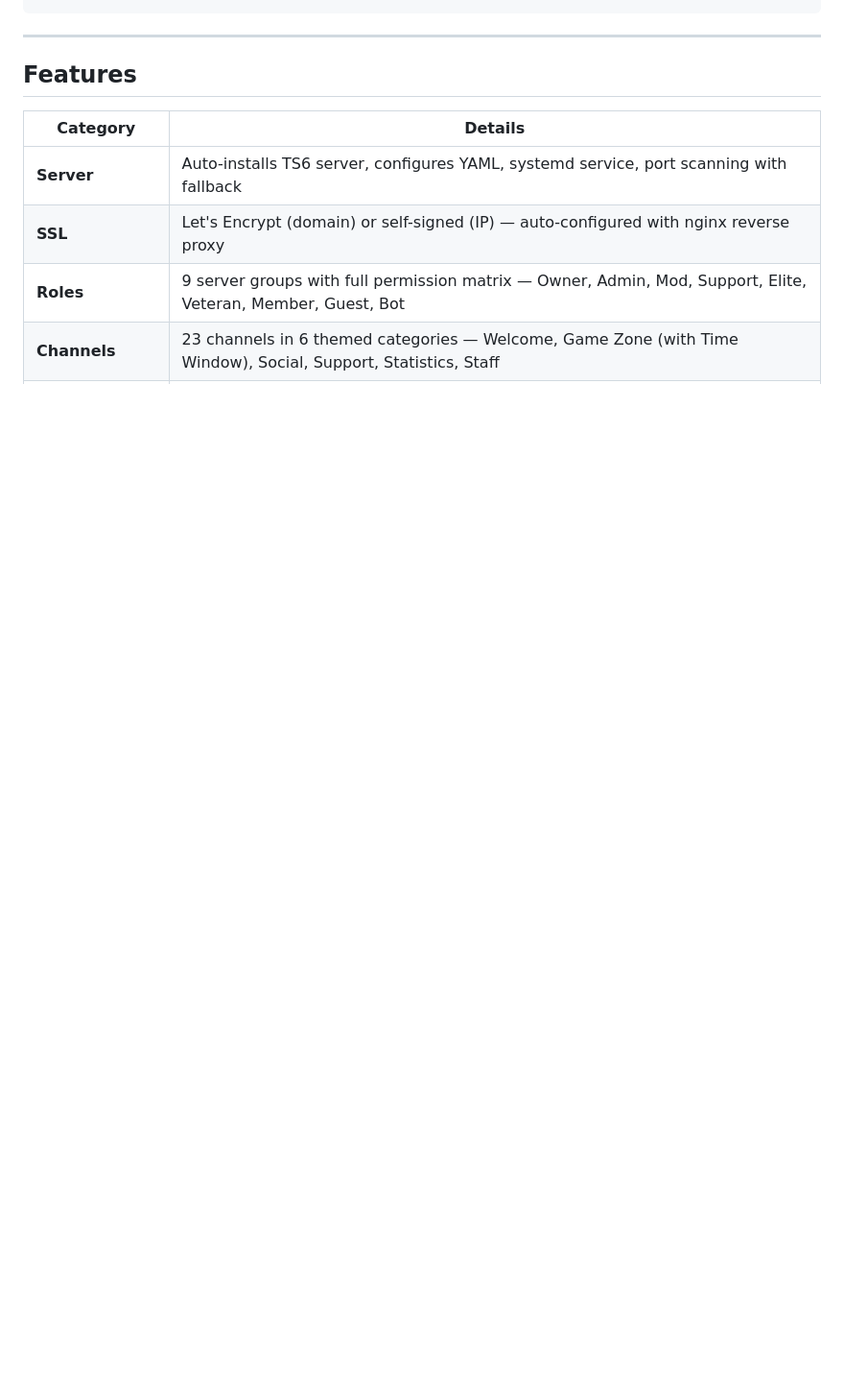
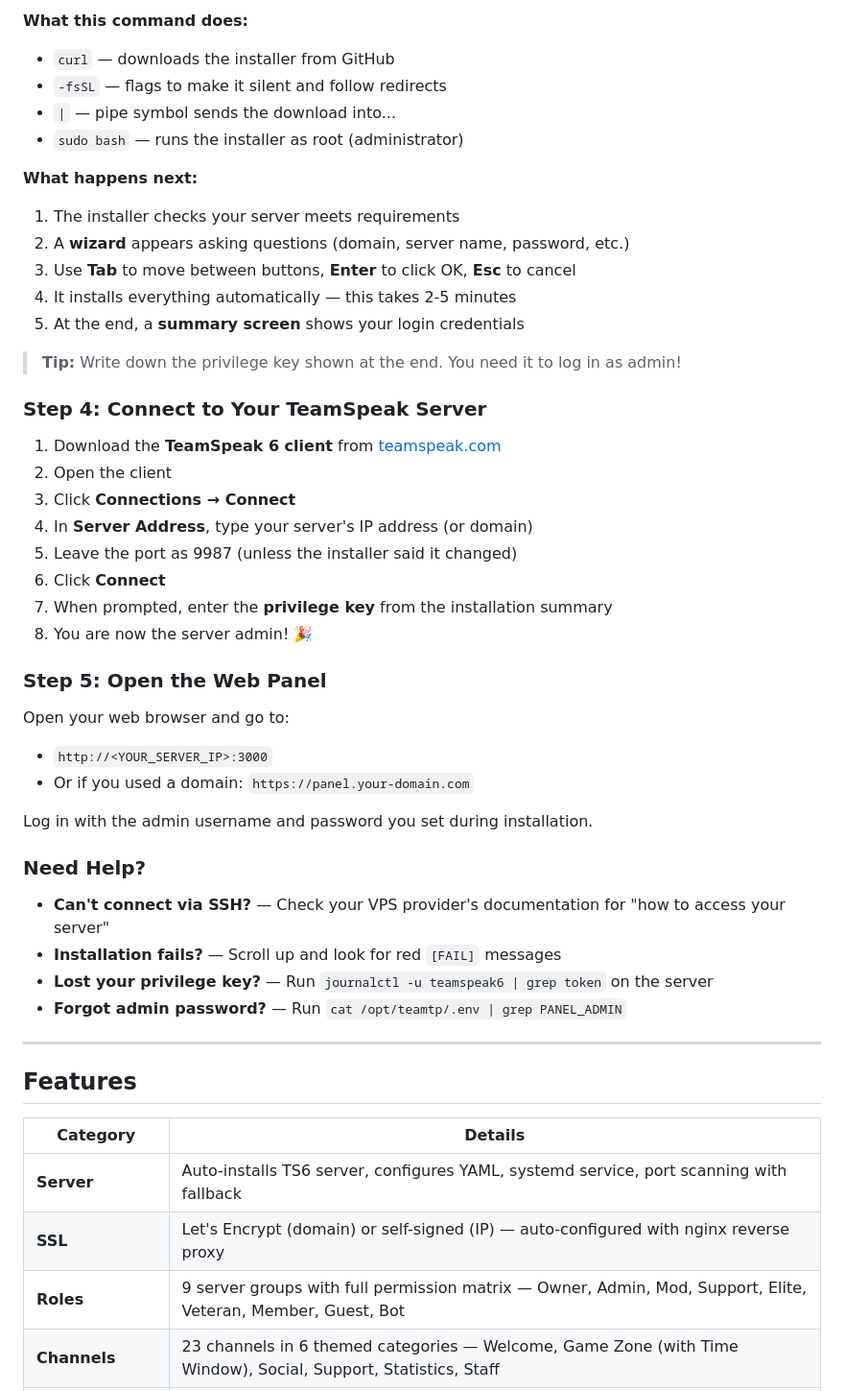
Before and after one commit to Cat-Ghost-Community/TimyabSpeak, a Markdown page: README.md, the part around one of its changes. Shown at 96% size. Drawn GitHub-style; blank space fills up the shorter version.

```diff
--- a/README.md
+++ b/README.md
@@ -8,3 +71,44 @@ curl -fsSL https://raw.githubusercontent.com/Cat-Ghost-Community/TimyabSpeak/mai
+**What this command does:**
+- `curl` — downloads the installer from GitHub
+- `-fsSL` — flags to make it silent and follow redirects
+- `|` — pipe symbol sends the download into...
+- `sudo bash` — runs the installer as root (administrator)
+
+**What happens next:**
+1. The installer checks your server meets requirements
+2. A **wizard** appears asking questions (domain, server name, password, etc.)
+3. Use **Tab** to move between buttons, **Enter** to click OK, **Esc** to cancel
+4. It installs everything automatically — this takes 2-5 minutes
+5. At the end, a **summary screen** shows your login credentials
+
+> **Tip:** Write down the privilege key shown at the end. You need it to log in as admin!
+
+### Step 4: Connect to Your TeamSpeak Server
+
+1. Download the **TeamSpeak 6 client** from [teamspeak.com](https://www.teamspeak.com)
+2. Open the client
+3. Click **Connections → Connect**
+4. In **Server Address**, type your server's IP address (or domain)
+5. Leave the port as 9987 (unless the installer said it changed)
+6. Click **Connect**
+7. When prompted, enter the **privilege key** from the installation summary
+8. You are now the server admin! 🎉
+
+### Step 5: Open the Web Panel
+
+Open your web browser and go to:
+
+- `http://<YOUR_SERVER_IP>:3000`
+- Or if you used a domain: `https://panel.your-domain.com`
+
+Log in with the admin username and password you set during installation.
+
+### Need Help?
+
+- **Can't connect via SSH?** — Check your VPS provider's documentation for "how to access your server"
+- **Installation fails?** — Scroll up and look for red `[FAIL]` messages
+- **Lost your privilege key?** — Run `journalctl -u teamspeak6 | grep token` on the server
+- **Forgot admin password?** — Run `cat /opt/teamtp/.env | grep PANEL_ADMIN`
 
 ---
 
```
Also changed, not shown: other parts of README.md (+135 -33 lines).
